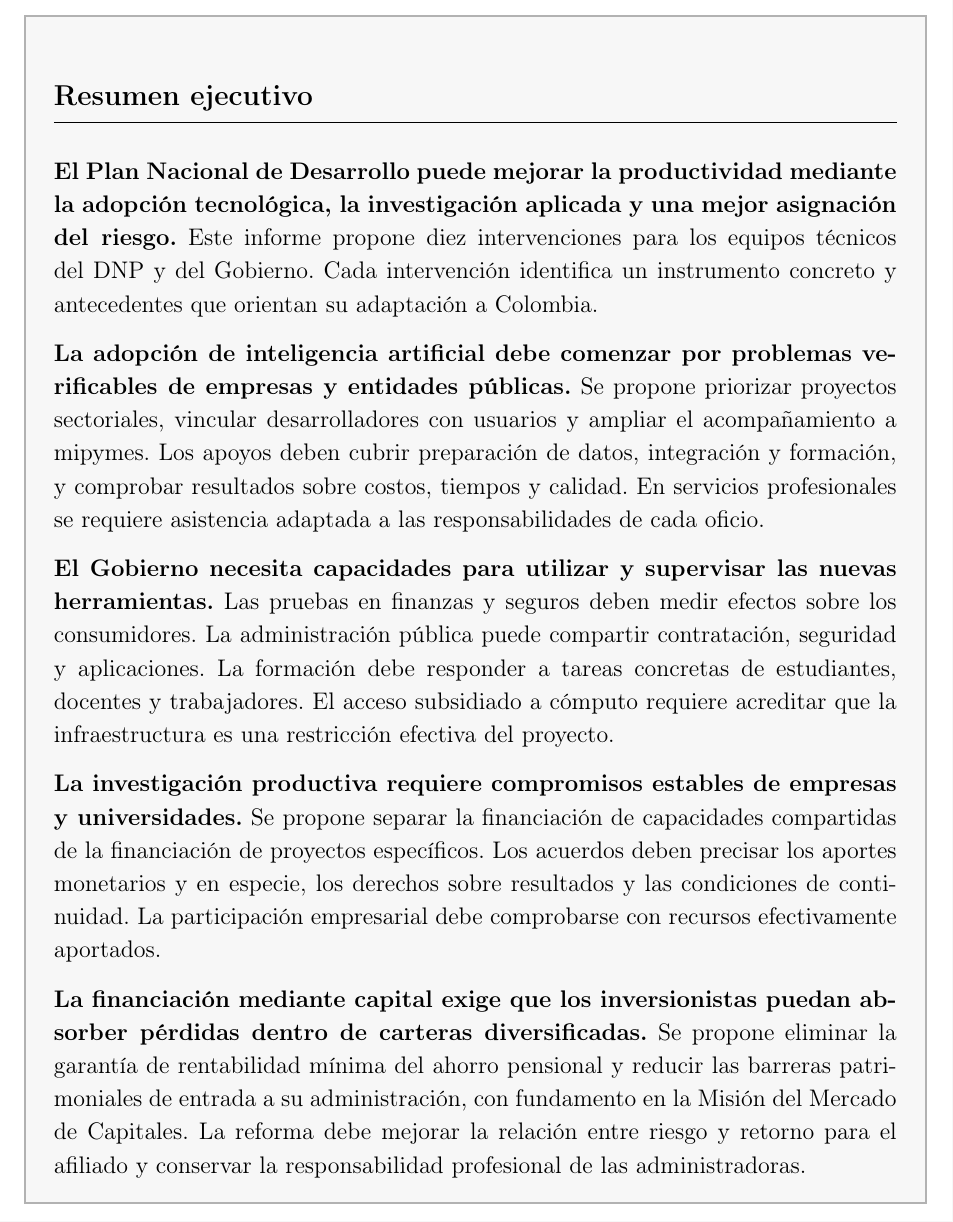
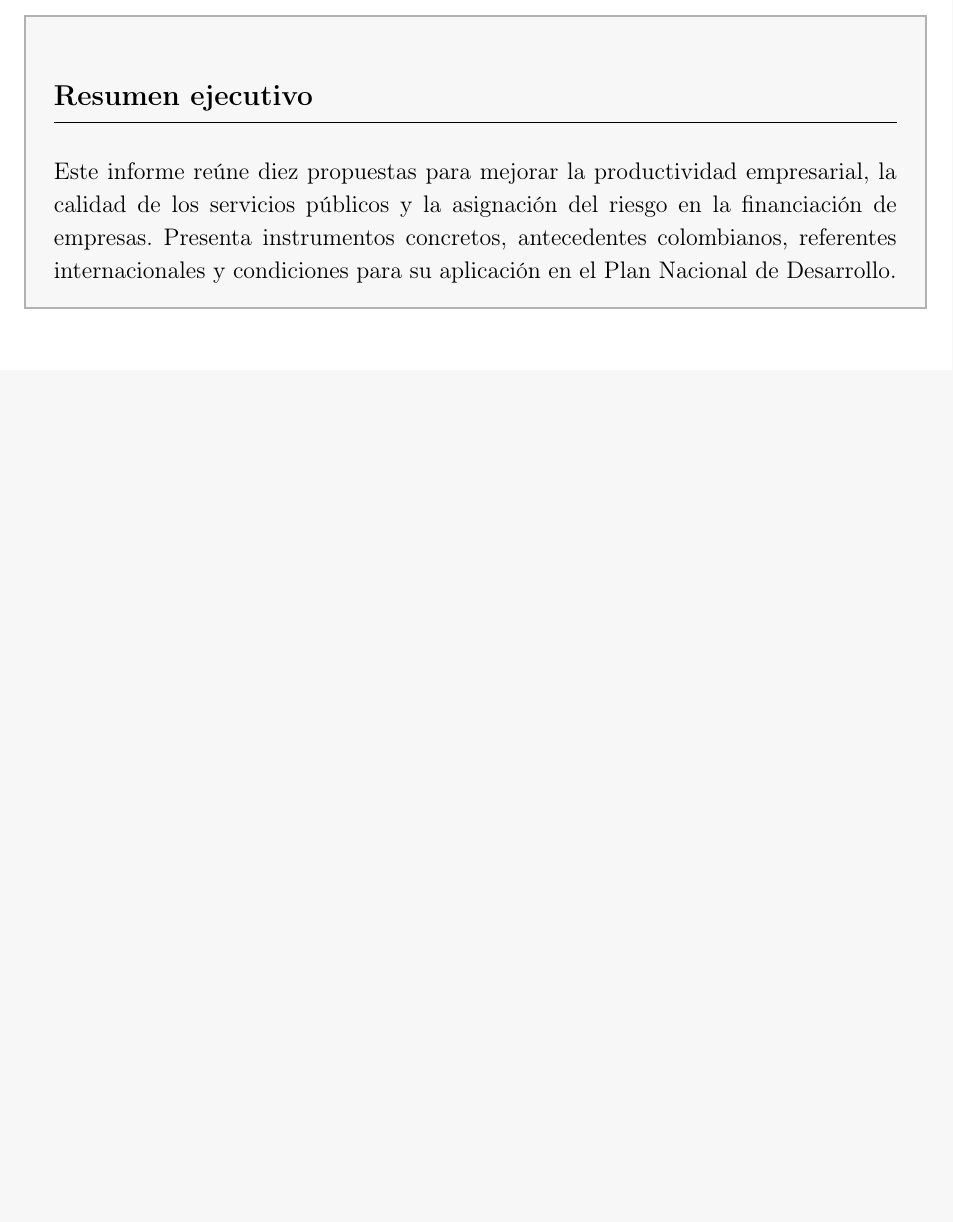
Before and after one commit to oliverpardo1979/Informe-CJC-PND, a LaTeX document (main.tex, which reads Paper/sections/ResumenEjecutivo.tex): part of page 2 of 24 before the commit and part of page 2 of 23 after it, cut so that both start at the same text, the shorter picture padded with empty space. Compiled offline with pdfLaTeX.

Commit message:
Reducir el resumen a un parrafo basado en la introduccion original

```diff
--- a/Paper/sections/ResumenEjecutivo.tex
+++ b/Paper/sections/ResumenEjecutivo.tex
@@ -1,13 +1,5 @@
 \begin{mdframed}[linewidth=1pt,linecolor=gray!60,backgroundcolor=gray!6,
   innertopmargin=12pt,innerbottommargin=12pt,innerleftmargin=14pt,innerrightmargin=14pt]
 \section*{Resumen ejecutivo}
-\textbf{El Plan Nacional de Desarrollo puede mejorar la productividad mediante la adopción tecnológica, la investigación aplicada y una mejor asignación del riesgo.} Este informe propone diez intervenciones para los equipos técnicos del DNP y del Gobierno. Cada intervención identifica un instrumento concreto y antecedentes que orientan su adaptación a Colombia.
-
-\textbf{La adopción de inteligencia artificial debe comenzar por problemas verificables de empresas y entidades públicas.} Se propone priorizar proyectos sectoriales, vincular desarrolladores con usuarios y ampliar el acompañamiento a mipymes. Los apoyos deben cubrir preparación de datos, integración y formación, y comprobar resultados sobre costos, tiempos y calidad. En servicios profesionales se requiere asistencia adaptada a las responsabilidades de cada oficio.
-
-\textbf{El Gobierno necesita capacidades para utilizar y supervisar las nuevas herramientas.} Las pruebas en finanzas y seguros deben medir efectos sobre los consumidores. La administración pública puede compartir contratación, seguridad y aplicaciones. La formación debe responder a tareas concretas de estudiantes, docentes y trabajadores. El acceso subsidiado a cómputo requiere acreditar que la infraestructura es una restricción efectiva del proyecto.
-
-\textbf{La investigación productiva requiere compromisos estables de empresas y universidades.} Se propone separar la financiación de capacidades compartidas de la financiación de proyectos específicos. Los acuerdos deben precisar los aportes monetarios y en especie, los derechos sobre resultados y las condiciones de continuidad. La participación empresarial debe comprobarse con recursos efectivamente aportados.
-
-\textbf{La financiación mediante capital exige que los inversionistas puedan absorber pérdidas dentro de carteras diversificadas.} Se propone eliminar la garantía de rentabilidad mínima del ahorro pensional y reducir las barreras patrimoniales de entrada a su administración, con fundamento en la Misión del Mercado de Capitales. La reforma debe mejorar la relación entre riesgo y retorno para el afiliado y conservar la responsabilidad profesional de las administradoras.
+Este informe reúne diez propuestas para mejorar la productividad empresarial, la calidad de los servicios públicos y la asignación del riesgo en la financiación de empresas. Presenta instrumentos concretos, antecedentes colombianos, referentes internacionales y condiciones para su aplicación en el Plan Nacional de Desarrollo.
 \end{mdframed}
```
Also changed, not shown: main.tex (+0 -1 lines).
